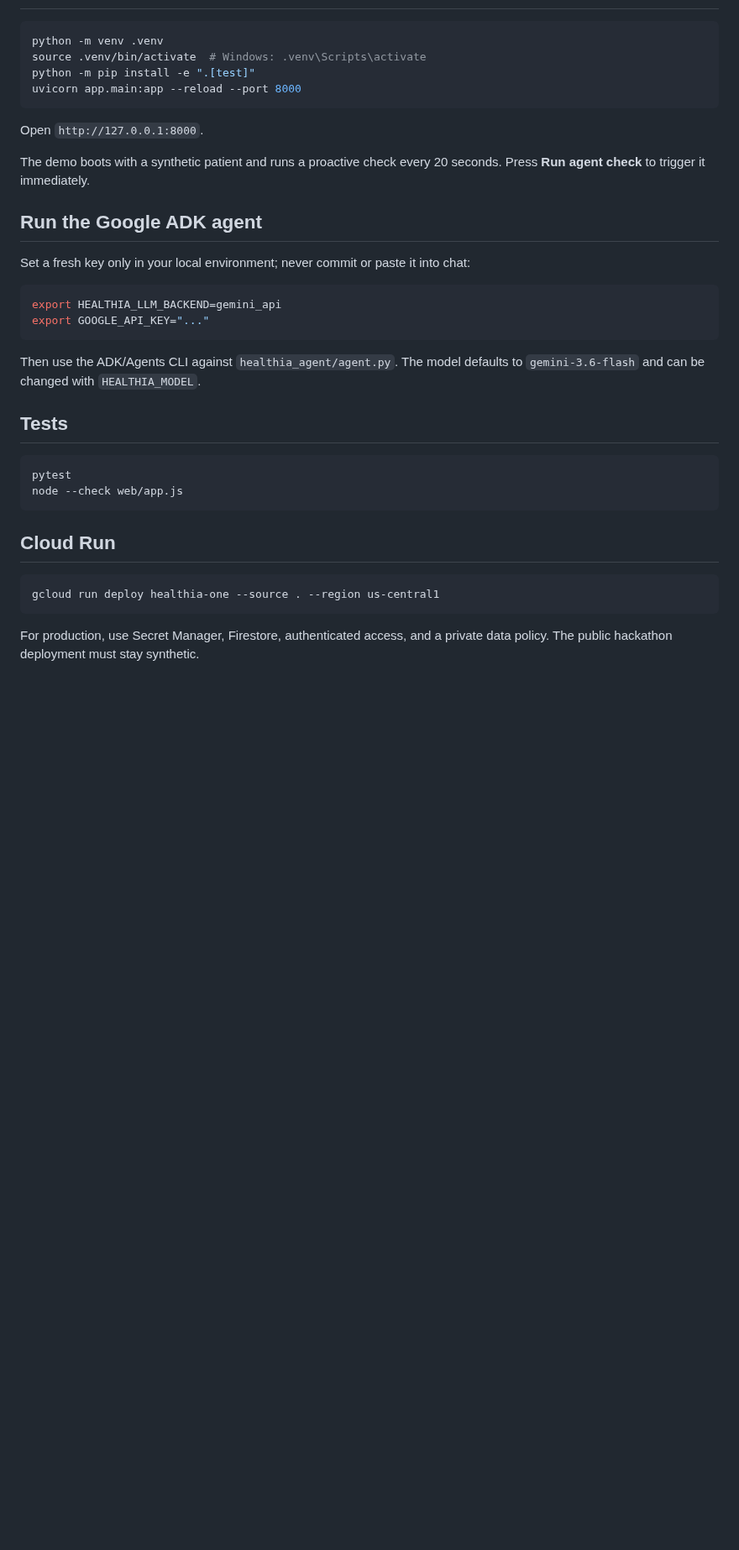
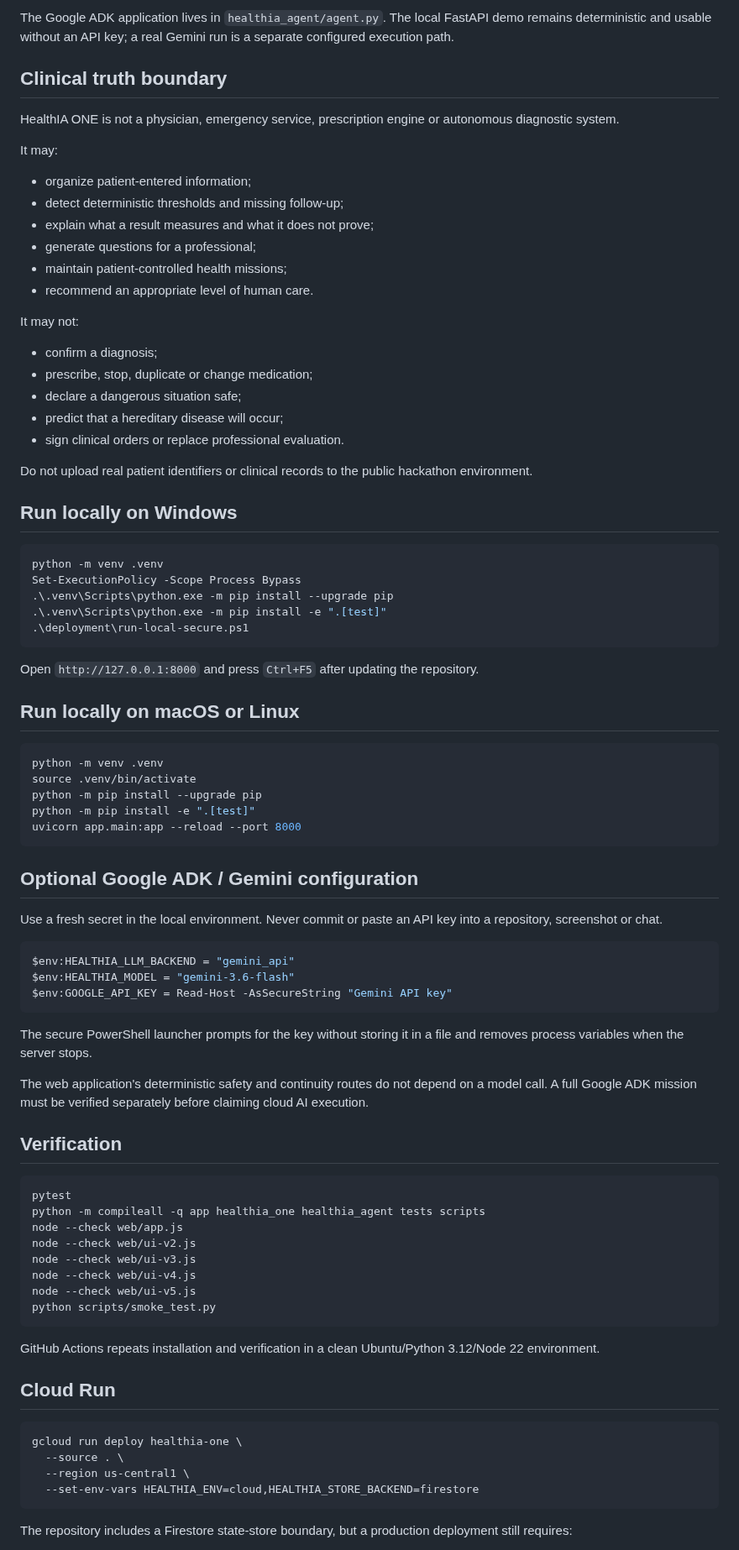
Before and after one commit to arisnachy/healthia-one, a Markdown page: README.md, the part around one of its changes. Shown at 84% size. Drawn GitHub-style; blank space fills up the shorter version.

````diff
--- a/README.md
+++ b/README.md
@@ -28,38 +73,87 @@ Use synthetic data for the hackathon demo. Do not upload real patient identifier
+The Google ADK application lives in `healthia_agent/agent.py`. The local FastAPI demo remains deterministic and usable without an API key; a real Gemini run is a separate configured execution path.
+
+## Clinical truth boundary
+
+HealthIA ONE is not a physician, emergency service, prescription engine or autonomous diagnostic system.
+
+It may:
+
+- organize patient-entered information;
+- detect deterministic thresholds and missing follow-up;
+- explain what a result measures and what it does not prove;
+- generate questions for a professional;
+- maintain patient-controlled health missions;
+- recommend an appropriate level of human care.
+
+It may not:
+
+- confirm a diagnosis;
+- prescribe, stop, duplicate or change medication;
+- declare a dangerous situation safe;
+- predict that a hereditary disease will occur;
+- sign clinical orders or replace professional evaluation.
+
+Do not upload real patient identifiers or clinical records to the public hackathon environment.
+
+## Run locally on Windows
+
+```powershell
+python -m venv .venv
+Set-ExecutionPolicy -Scope Process Bypass
+.\.venv\Scripts\python.exe -m pip install --upgrade pip
+.\.venv\Scripts\python.exe -m pip install -e ".[test]"
+.\deployment\run-local-secure.ps1
+```
+
+Open `http://127.0.0.1:8000` and press `Ctrl+F5` after updating the repository.
+
+## Run locally on macOS or Linux
 
 ```bash
 python -m venv .venv
-source .venv/bin/activate  # Windows: .venv\Scripts\activate
+source .venv/bin/activate
+python -m pip install --upgrade pip
 python -m pip install -e ".[test]"
 uvicorn app.main:app --reload --port 8000
 ```
 
-Open `http://127.0.0.1:8000`.
+## Optional Google ADK / Gemini configuration
 
-The demo boots with a synthetic patient and runs a proactive check every 20 seconds. Press **Run agent check** to trigger it immediately.
+Use a fresh secret in the local environment. Never commit or paste an API key into a repository, screenshot or chat.
 
-## Run the Google ADK agent
-
-Set a fresh key only in your local environment; never commit or paste it into chat:
-
-```bash
-export HEALTHIA_LLM_BACKEND=gemini_api
-export GOOGLE_API_KEY="..."
+```powershell
+$env:HEALTHIA_LLM_BACKEND = "gemini_api"
+$env:HEALTHIA_MODEL = "gemini-3.6-flash"
+$env:GOOGLE_API_KEY = Read-Host -AsSecureString "Gemini API key"
 ```
 
-Then use the ADK/Agents CLI against `healthia_agent/agent.py`. The model defaults to `gemini-3.6-flash` and can be changed with `HEALTHIA_MODEL`.
+The secure PowerShell launcher prompts for the key without storing it in a file and removes process variables when the server stops.
 
-## Tests
+The web application's deterministic safety and continuity routes do not depend on a model call. A full Google ADK mission must be verified separately before claiming cloud AI execution.
+
+## Verification
 
 ```bash
 pytest
+python -m compileall -q app healthia_one healthia_agent tests scripts
 node --check web/app.js
+node --check web/ui-v2.js
+node --check web/ui-v3.js
+node --check web/ui-v4.js
+node --check web/ui-v5.js
+python scripts/smoke_test.py
 ```
+
+GitHub Actions repeats installation and verification in a clean Ubuntu/Python 3.12/Node 22 environment.
 
 ## Cloud Run
 
 ```bash
-gcloud run deploy healthia-one --source . --region us-central1
+gcloud run deploy healthia-one \
+  --source . \
+  --region us-central1 \
+  --set-env-vars HEALTHIA_ENV=cloud,HEALTHIA_STORE_BACKEND=firestore
 ```
 
-For production, use Secret Manager, Firestore, authenticated access, and a private data policy. The public hackathon deployment must stay synthetic.
+The repository includes a Firestore state-store boundary, but a production deployment still requires:
 
````
Also changed, not shown: other parts of README.md (+115 -24 lines).
